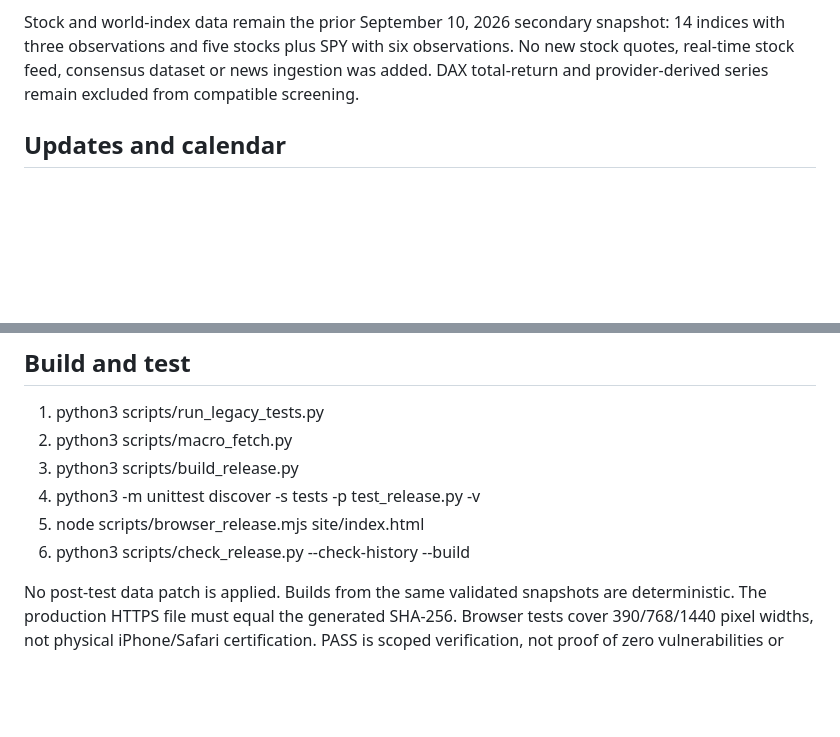
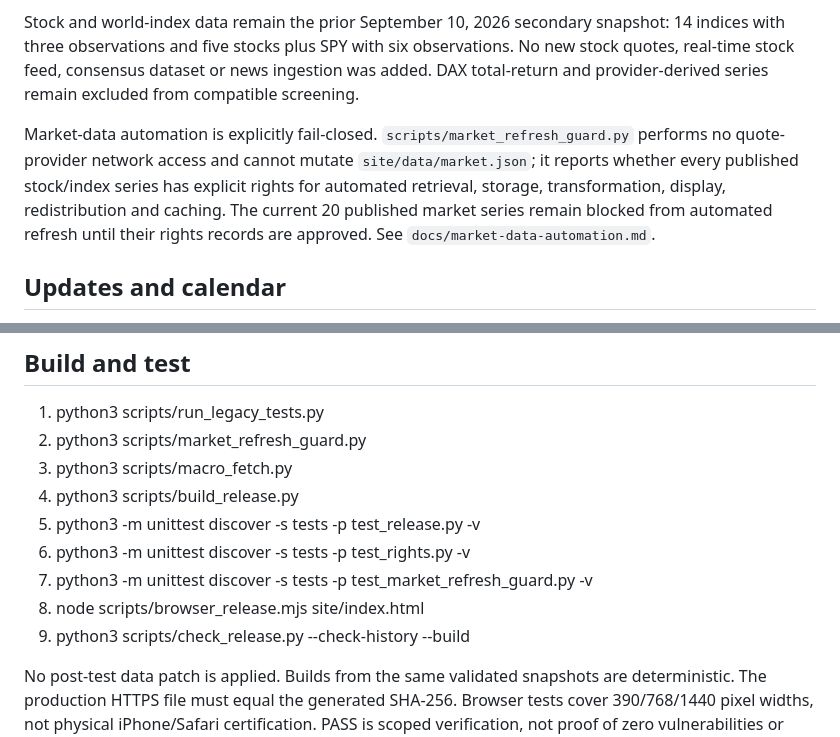
Before and after one commit to nora69boy/economics-dashboard-public, a Markdown page: README.md, 2 parts joined by grey strips. Rendered like a GitHub page; blank space fills up the shorter version.

Commit message:
Document market automation rights boundary

```diff
--- a/README.md
+++ b/README.md
@@ -7,6 +7,8 @@ Independent public-market research. No affiliation with the reference website; i
 Eleven panels, same-date stock/index screening, up-to-four compatible series comparison, six government macro histories from 2015, 1/5/10-year and full-range charts, and 37 reviewed economic release dates linked to macro charts. A seventh VIX slot is explicitly withheld pending republication permission. CPI/PCE year-on-year rates use matching calendar months, not an array offset. Government missing values are not zero-filled. Monthly observation months and economic announcement dates are distinct. Current revised values must not be treated as point-in-time backtest inputs.
 
 Stock and world-index data remain the prior September 10, 2026 secondary snapshot: 14 indices with three observations and five stocks plus SPY with six observations. No new stock quotes, real-time stock feed, consensus dataset or news ingestion was added. DAX total-return and provider-derived series remain excluded from compatible screening.
+
+Market-data automation is explicitly fail-closed. `scripts/market_refresh_guard.py` performs no quote-provider network access and cannot mutate `site/data/market.json`; it reports whether every published stock/index series has explicit rights for automated retrieval, storage, transformation, display, redistribution and caching. The current 20 published market series remain blocked from automated refresh until their rights records are approved. See `docs/market-data-automation.md`.
 
 ## Updates and calendar
 
@@ -21,11 +23,14 @@ The existing CSP, no-referrer links, strict field/path/URL allowlists, finite-nu
 ## Build and test
 
 1. python3 scripts/run_legacy_tests.py
-2. python3 scripts/macro_fetch.py
-3. python3 scripts/build_release.py
-4. python3 -m unittest discover -s tests -p test_release.py -v
-5. node scripts/browser_release.mjs site/index.html
-6. python3 scripts/check_release.py --check-history --build
+2. python3 scripts/market_refresh_guard.py
+3. python3 scripts/macro_fetch.py
+4. python3 scripts/build_release.py
+5. python3 -m unittest discover -s tests -p test_release.py -v
+6. python3 -m unittest discover -s tests -p test_rights.py -v
+7. python3 -m unittest discover -s tests -p test_market_refresh_guard.py -v
+8. node scripts/browser_release.mjs site/index.html
+9. python3 scripts/check_release.py --check-history --build
 
 No post-test data patch is applied. Builds from the same validated snapshots are deterministic. The production HTTPS file must equal the generated SHA-256. Browser tests cover 390/768/1440 pixel widths, not physical iPhone/Safari certification. PASS is scoped verification, not proof of zero vulnerabilities or economic-data correctness. The separate private monthly audit must approve each source-code release; daily data refreshes do not mutate source commits.
 
```
